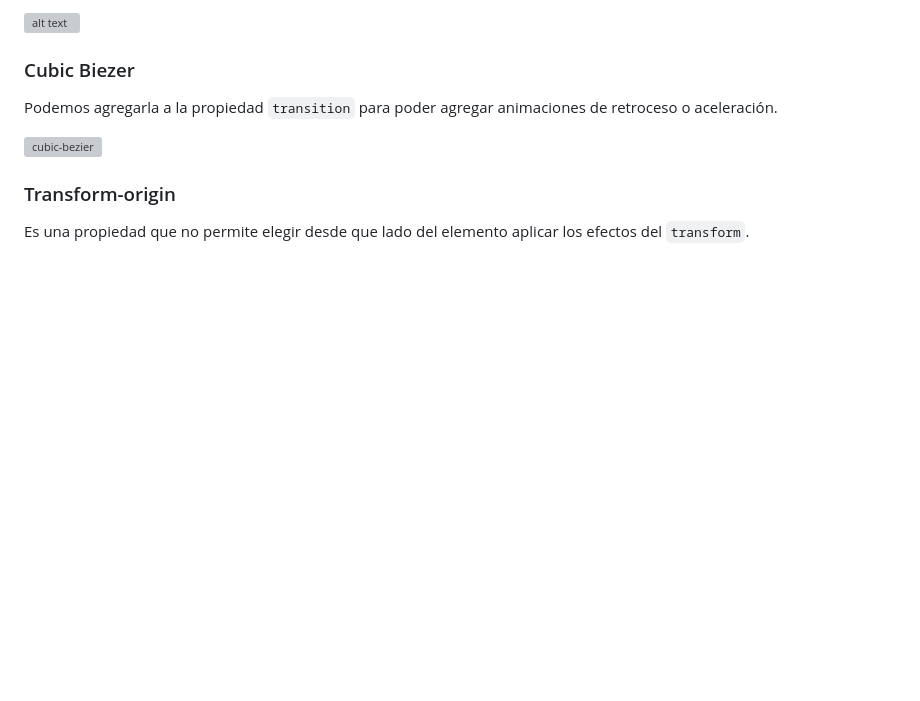
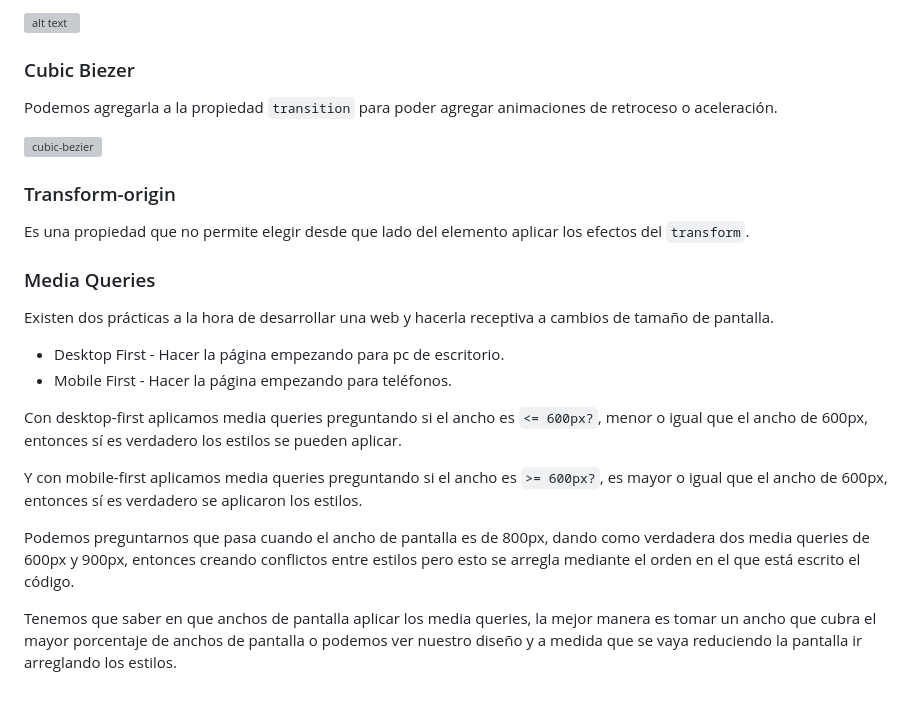
Before and after one commit to jeanZpirs/css-advance-course, a Markdown page: README.md, the part around the change. Drawn GitHub-style; blank space fills up the shorter version; grey boxes are pictures that could not be loaded.

Commit message:
concepts responsive web desing

```diff
--- a/README.md
+++ b/README.md
@@ -281,3 +281,18 @@ Podemos agregarla a la propiedad `transition` para poder agregar animaciones de
 ### Transform-origin
 
 Es una propiedad que no permite elegir desde que lado del elemento aplicar los efectos del `transform`.
+
+### Media Queries
+
+Existen dos prácticas a la hora de desarrollar una web y hacerla receptiva a cambios de tamaño de pantalla.
+
+- Desktop First - Hacer la página empezando para pc de escritorio.
+- Mobile First - Hacer la página empezando para teléfonos.
+
+Con desktop-first aplicamos media queries preguntando si el ancho es `<= 600px?`, menor o igual que el ancho de 600px, entonces sí es verdadero los estilos se pueden aplicar.
+
+Y con mobile-first aplicamos media queries preguntando si el ancho es `>= 600px?`, es mayor o igual que el ancho de 600px, entonces sí es verdadero se aplicaron los estilos.
+
+Podemos preguntarnos que pasa cuando el ancho de pantalla es de 800px, dando como verdadera dos media queries de 600px y 900px, entonces creando conflictos entre estilos pero esto se arregla mediante el orden en el que está escrito el código.
+
+Tenemos que saber en que anchos de pantalla aplicar los media queries, la mejor manera es tomar un ancho que cubra el mayor porcentaje de anchos de pantalla o podemos ver nuestro diseño y a medida que se vaya reduciendo la pantalla ir arreglando los estilos.
```
